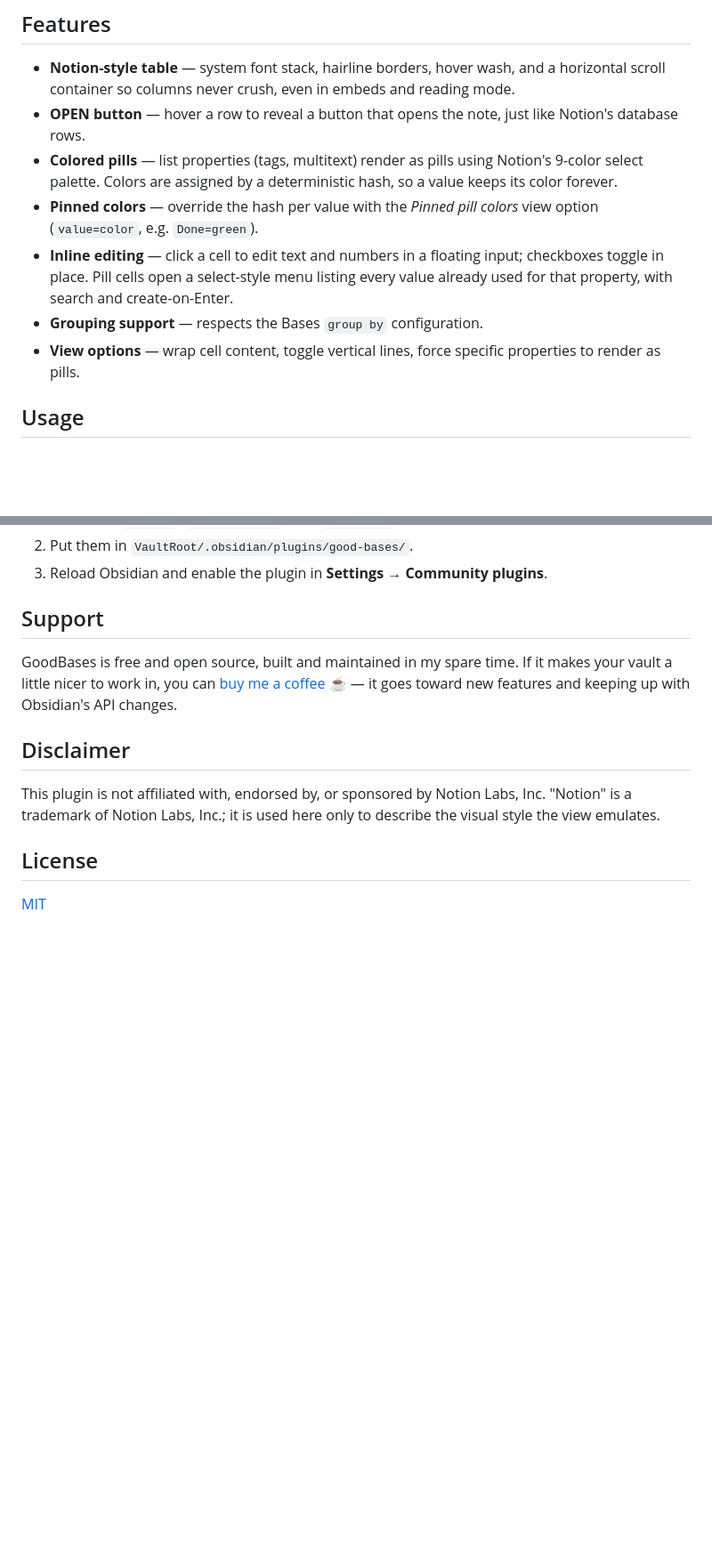
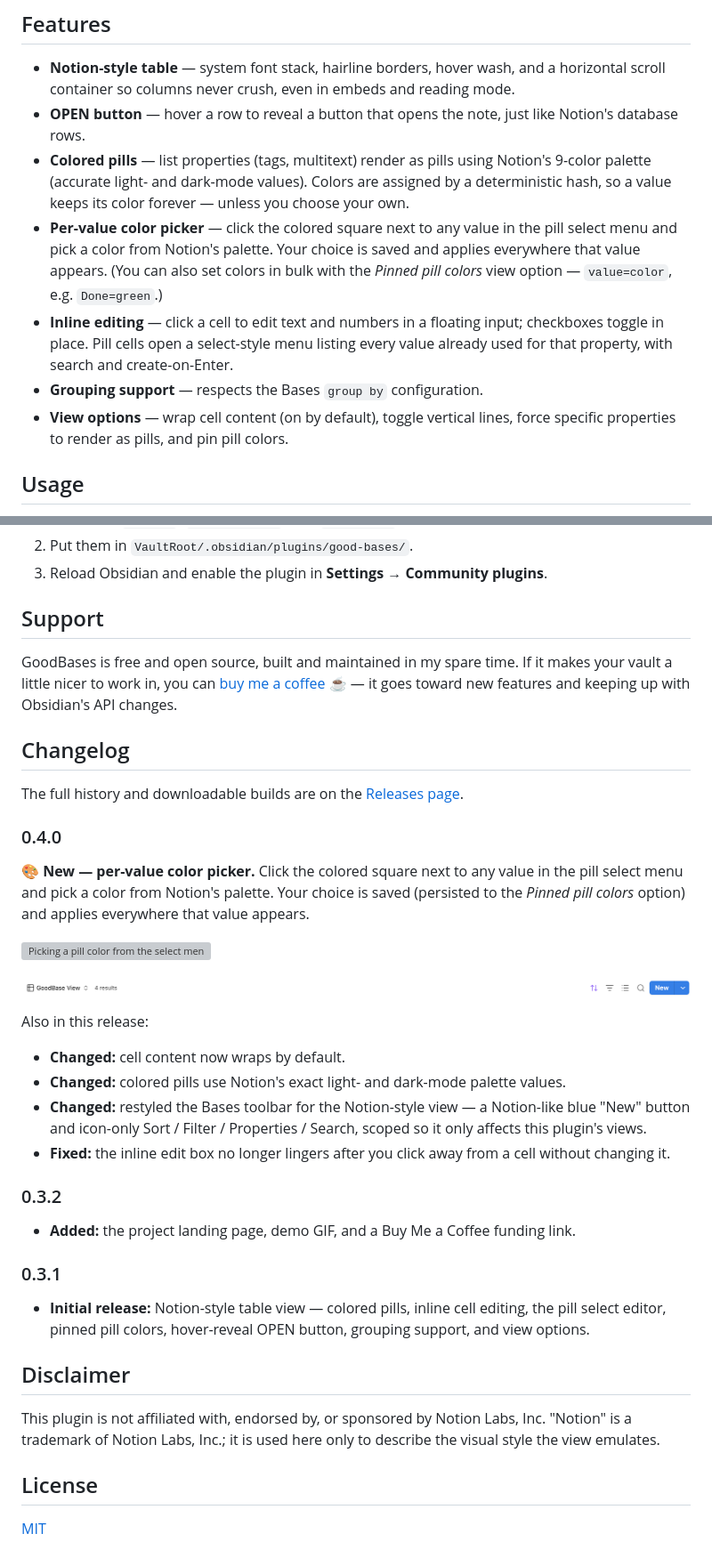
Before and after one commit to FrancescoUmberto/GoodBases, a Markdown page: README.md, 2 parts joined by grey strips. Shown: that part at 89% size. Rendered like a GitHub page; pictures changed too: docs/asset/button.png (added); blank space fills up the shorter version; grey boxes are pictures that could not be loaded.

Commit message:
docs: document 0.4.0 — color picker, toolbar restyle, and changelog

```diff
--- a/README.md
+++ b/README.md
@@ -23,17 +23,22 @@ value pills, and inline cell editing.
 - **OPEN button** — hover a row to reveal a button that opens the note,
   just like Notion's database rows.
 - **Colored pills** — list properties (tags, multitext) render as pills
-  using Notion's 9-color select palette. Colors are assigned by a
-  deterministic hash, so a value keeps its color forever.
-- **Pinned colors** — override the hash per value with the
-  *Pinned pill colors* view option (`value=color`, e.g. `Done=green`).
+  using Notion's 9-color palette (accurate light- and dark-mode values).
+  Colors are assigned by a deterministic hash, so a value keeps its color
+  forever — unless you choose your own.
+- **Per-value color picker** — click the colored square next to any value
+  in the pill select menu and pick a color from Notion's palette. Your
+  choice is saved and applies everywhere that value appears. (You can also
+  set colors in bulk with the *Pinned pill colors* view option —
+  `value=color`, e.g. `Done=green`.)
 - **Inline editing** — click a cell to edit text and numbers in a
   floating input; checkboxes toggle in place. Pill cells open a
   select-style menu listing every value already used for that property,
   with search and create-on-Enter.
 - **Grouping support** — respects the Bases `group by` configuration.
-- **View options** — wrap cell content, toggle vertical lines, force
-  specific properties to render as pills.
+- **View options** — wrap cell content (on by default), toggle vertical
+  lines, force specific properties to render as pills, and pin pill
+  colors.
 
 ## Usage
 
@@ -85,6 +90,45 @@ time. If it makes your vault a little nicer to work in, you can
 [buy me a coffee](https://buymeacoffee.com/umbertofrancesco) ☕ — it
 goes toward new features and keeping up with Obsidian's API changes.
 
+## Changelog
+
+The full history and downloadable builds are on the
+[Releases page](https://github.com/FrancescoUmberto/GoodBases/releases).
+
+### 0.4.0
+
+**🎨 New — per-value color picker.** Click the colored square next to any
+value in the pill select menu and pick a color from Notion's palette. Your
+choice is saved (persisted to the *Pinned pill colors* option) and applies
+everywhere that value appears.
+
+![Picking a pill color from the select menu](docs/asset/color_picker.gif)
+
+![The restyled Bases toolbar with a Notion-like blue "New" button](docs/asset/button.png)
+
+Also in this release:
+
+- **Changed:** cell content now wraps by default.
+- **Changed:** colored pills use Notion's exact light- and dark-mode
+  palette values.
+- **Changed:** restyled the Bases toolbar for the Notion-style view — a
+  Notion-like blue "New" button and icon-only Sort / Filter / Properties /
+  Search, scoped so it only affects this plugin's views.
+- **Fixed:** the inline edit box no longer lingers after you click away
+  from a cell without changing it.
+
+
+### 0.3.2
+
+- **Added:** the project landing page, demo GIF, and a Buy Me a Coffee
+  funding link.
+
+### 0.3.1
+
+- **Initial release:** Notion-style table view — colored pills, inline
+  cell editing, the pill select editor, pinned pill colors, hover-reveal
+  OPEN button, grouping support, and view options.
+
 ## Disclaimer
 
 This plugin is not affiliated with, endorsed by, or sponsored by Notion
```
Also changed, not shown: 2 other files.
